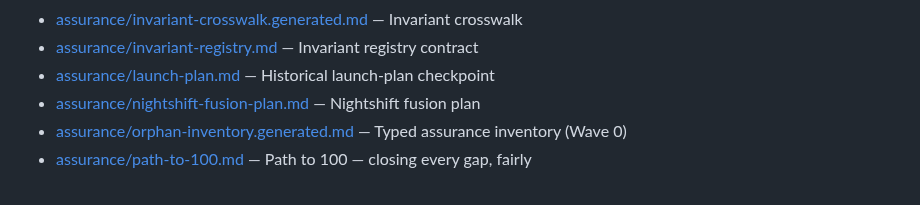
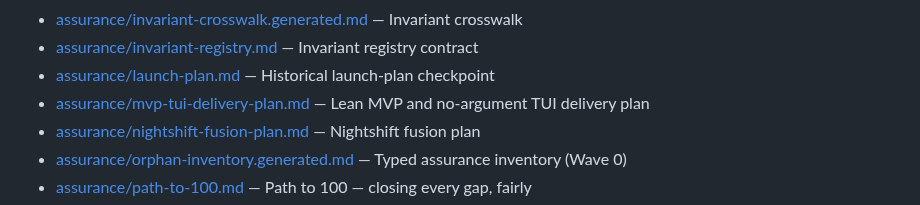
Before and after one commit to neverhuman/bullet-farm, a Markdown page: docs/README.md, the part around the change. Drawn GitHub-style.

Commit message:
docs: add lean MVP and TUI delivery plan (#20)
Co-authored-by: jekko <bot@jekko.ai>

```diff
--- a/docs/README.md
+++ b/docs/README.md
@@ -240,6 +240,7 @@ true.
 - [assurance/invariant-crosswalk.generated.md](assurance/invariant-crosswalk.generated.md) — Invariant crosswalk
 - [assurance/invariant-registry.md](assurance/invariant-registry.md) — Invariant registry contract
 - [assurance/launch-plan.md](assurance/launch-plan.md) — Historical launch-plan checkpoint
+- [assurance/mvp-tui-delivery-plan.md](assurance/mvp-tui-delivery-plan.md) — Lean MVP and no-argument TUI delivery plan
 - [assurance/nightshift-fusion-plan.md](assurance/nightshift-fusion-plan.md) — Nightshift fusion plan
 - [assurance/orphan-inventory.generated.md](assurance/orphan-inventory.generated.md) — Typed assurance inventory (Wave 0)
 - [assurance/path-to-100.md](assurance/path-to-100.md) — Path to 100 — closing every gap, fairly
```
Also changed, not shown: docs/assurance/mvp-tui-delivery-plan.md (added, +350 -0 lines).
